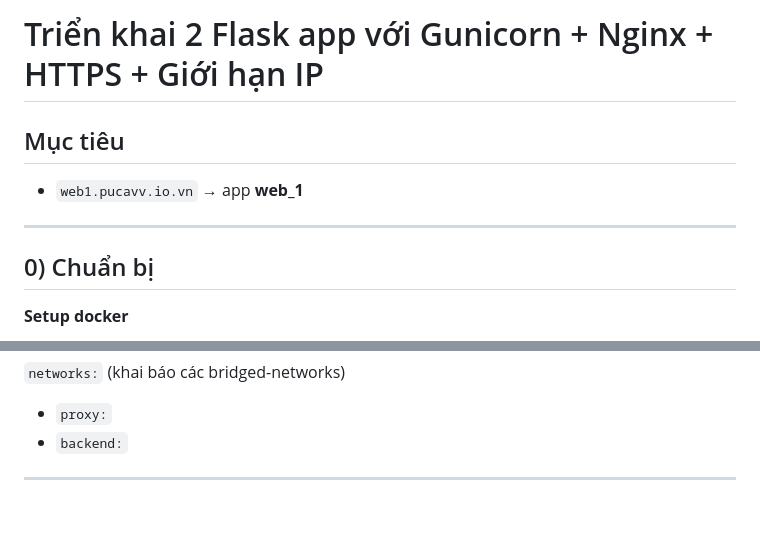
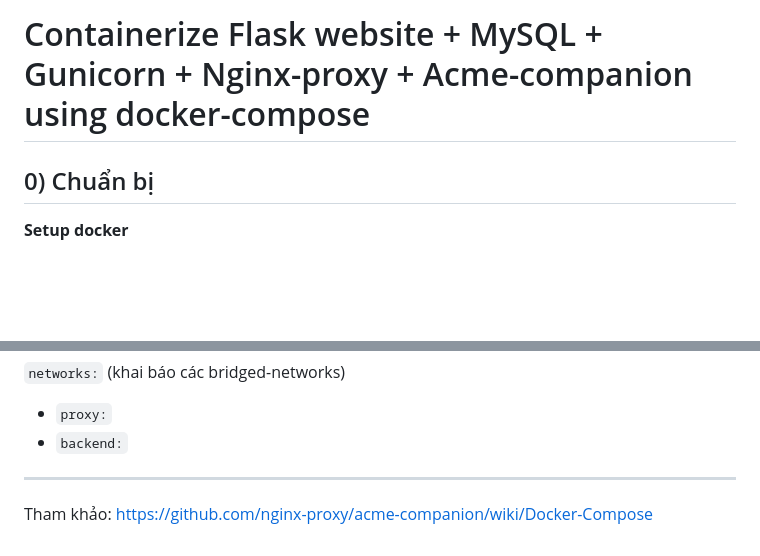
Before and after one commit to pucagit/sre_lesson2, a Markdown page: README.md, 2 parts joined by grey strips. Rendered like a GitHub page; blank space fills up the shorter version.

Commit message:
final fixed README.md #2

```diff
--- a/README.md
+++ b/README.md
@@ -1,10 +1,4 @@
-# Triển khai 2 Flask app với Gunicorn + Nginx + HTTPS + Giới hạn IP
-
-## Mục tiêu
-
-* `web1.pucavv.io.vn` → app **web\_1**
-
----
+# Containerize Flask website + MySQL + Gunicorn + Nginx-proxy + Acme-companion using docker-compose
 
 ## 0) Chuẩn bị
 
@@ -198,4 +192,7 @@
 `networks:` (khai báo các bridged-networks)
 - `proxy:`
 - `backend:`
+
 ---
+
+Tham khảo: https://github.com/nginx-proxy/acme-companion/wiki/Docker-Compose
```
